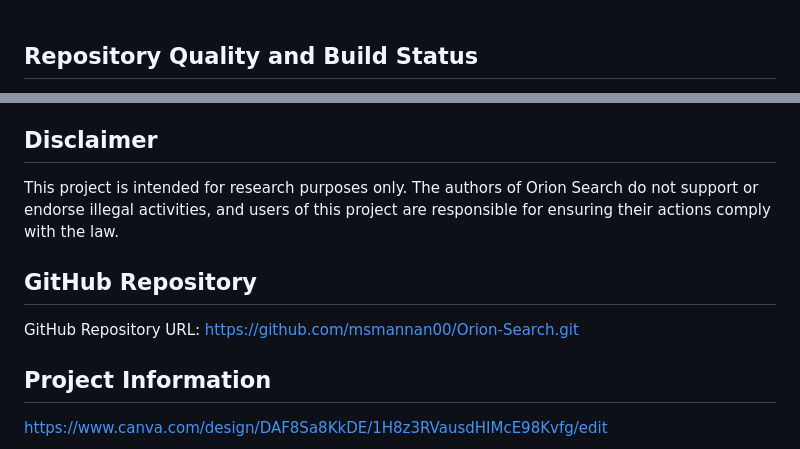
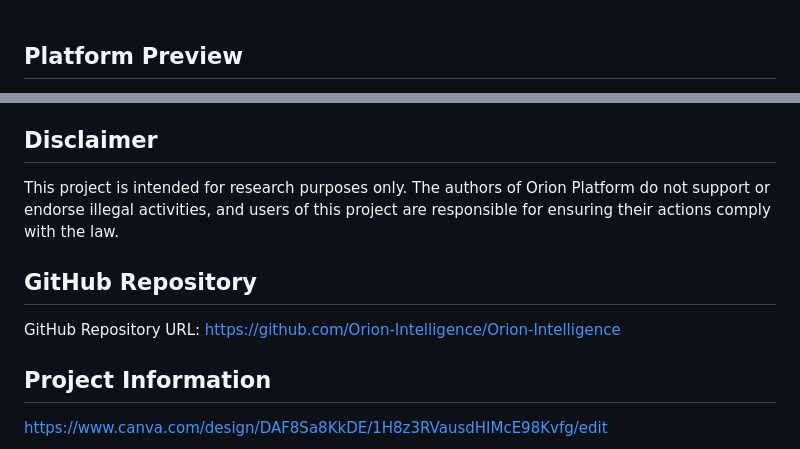
Before and after one commit to Orion-Intelligence/Orion-Social, a Markdown page: README.md, 2 parts joined by grey strips. GitHub-like rendering.

```diff
--- a/README.md
+++ b/README.md
@@ -34,5 +35,5 @@ information gathering, Orion provides a unified ecosystem that enhances the work
 actionable insights.<br>
 <br>
 
-## Repository Quality and Build Status
+## Platform Preview
 
@@ -115,12 +178,12 @@ Orion Search is licensed under the [MIT License](LICENSE).
 
 ## Disclaimer
 
-This project is intended for research purposes only. The authors of Orion Search do not support or endorse illegal
+This project is intended for research purposes only. The authors of Orion Platform do not support or endorse illegal
 activities, and users of this project are responsible for ensuring their actions comply with the law.
 
 ## GitHub Repository
 
-GitHub Repository URL: [https://github.com/msmannan00/Orion-Search.git](https://github.com/msmannan00/Orion-Search)
+GitHub Repository URL: [https://github.com/Orion-Intelligence/Orion-Intelligence](https://github.com/Orion-Intelligence/Orion-Intelligence)
 
 ## Project Information
 
```
Also changed, not shown: other parts of README.md (+109 -46 lines).
